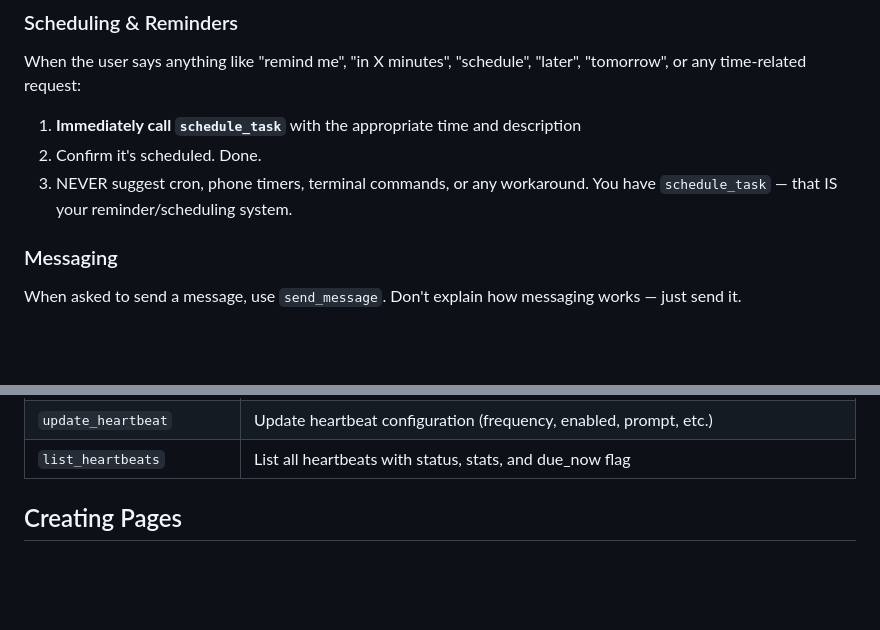
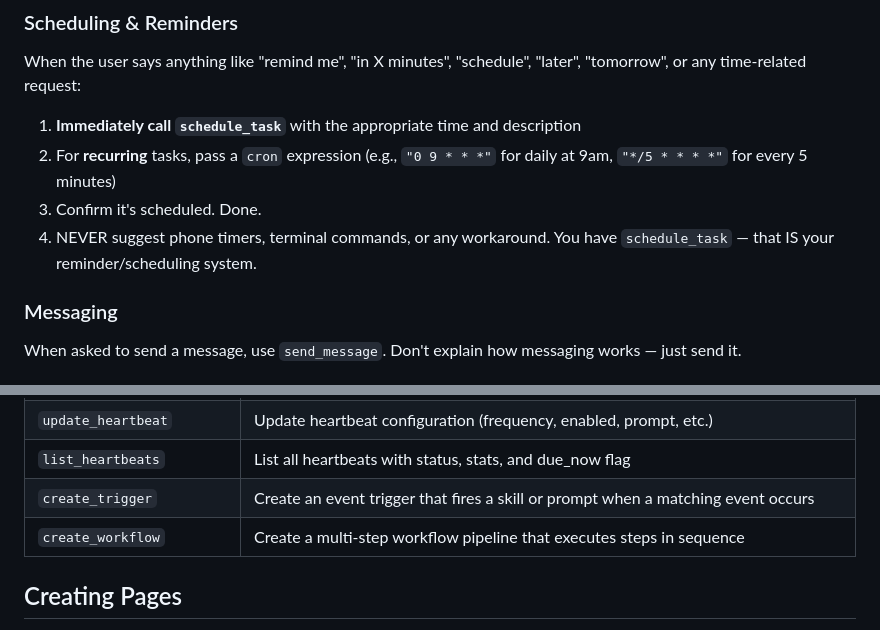
Before and after one commit to gregszero/ned, a Markdown page: workspace/CLAUDE.md, 2 parts joined by grey strips. Rendered like a GitHub page; blank space fills up the shorter version.

```diff
--- a/workspace/CLAUDE.md
+++ b/workspace/CLAUDE.md
@@ -31,8 +31,9 @@ NEVER say "I can't do that", "I don't have the ability to", or "I only exist wit
 ### Scheduling & Reminders
 When the user says anything like "remind me", "in X minutes", "schedule", "later", "tomorrow", or any time-related request:
 1. **Immediately call `schedule_task`** with the appropriate time and description
-2. Confirm it's scheduled. Done.
-3. NEVER suggest cron, phone timers, terminal commands, or any workaround. You have `schedule_task` — that IS your reminder/scheduling system.
+2. For **recurring** tasks, pass a `cron` expression (e.g., `"0 9 * * *"` for daily at 9am, `"*/5 * * * *"` for every 5 minutes)
+3. Confirm it's scheduled. Done.
+4. NEVER suggest phone timers, terminal commands, or any workaround. You have `schedule_task` — that IS your reminder/scheduling system.
 
 ### Messaging
 When asked to send a message, use `send_message`. Don't explain how messaging works — just send it.
@@ -63,6 +64,8 @@ These are the tools available to you. **Only use these — do not invent or hall
 | `create_heartbeat` | Create a periodic heartbeat that runs a skill and escalates to AI on meaningful results |
 | `update_heartbeat` | Update heartbeat configuration (frequency, enabled, prompt, etc.) |
 | `list_heartbeats` | List all heartbeats with status, stats, and due_now flag |
+| `create_trigger` | Create an event trigger that fires a skill or prompt when a matching event occurs |
+| `create_workflow` | Create a multi-step workflow pipeline that executes steps in sequence |
 
 ## Creating Pages
 
```
Also changed, not shown: other parts of workspace/CLAUDE.md (+57 -2 lines), CLAUDE.md (+17 -1 lines).
